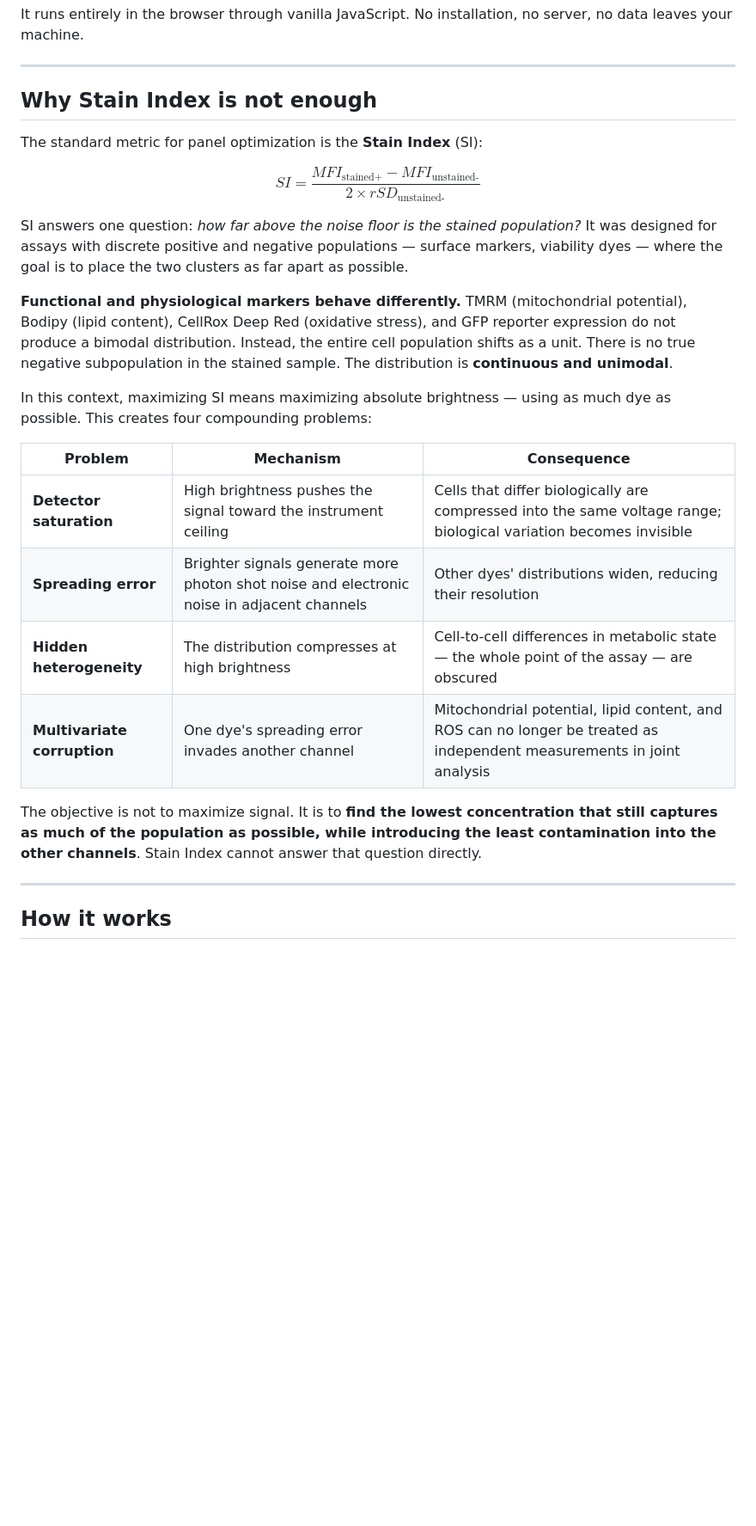
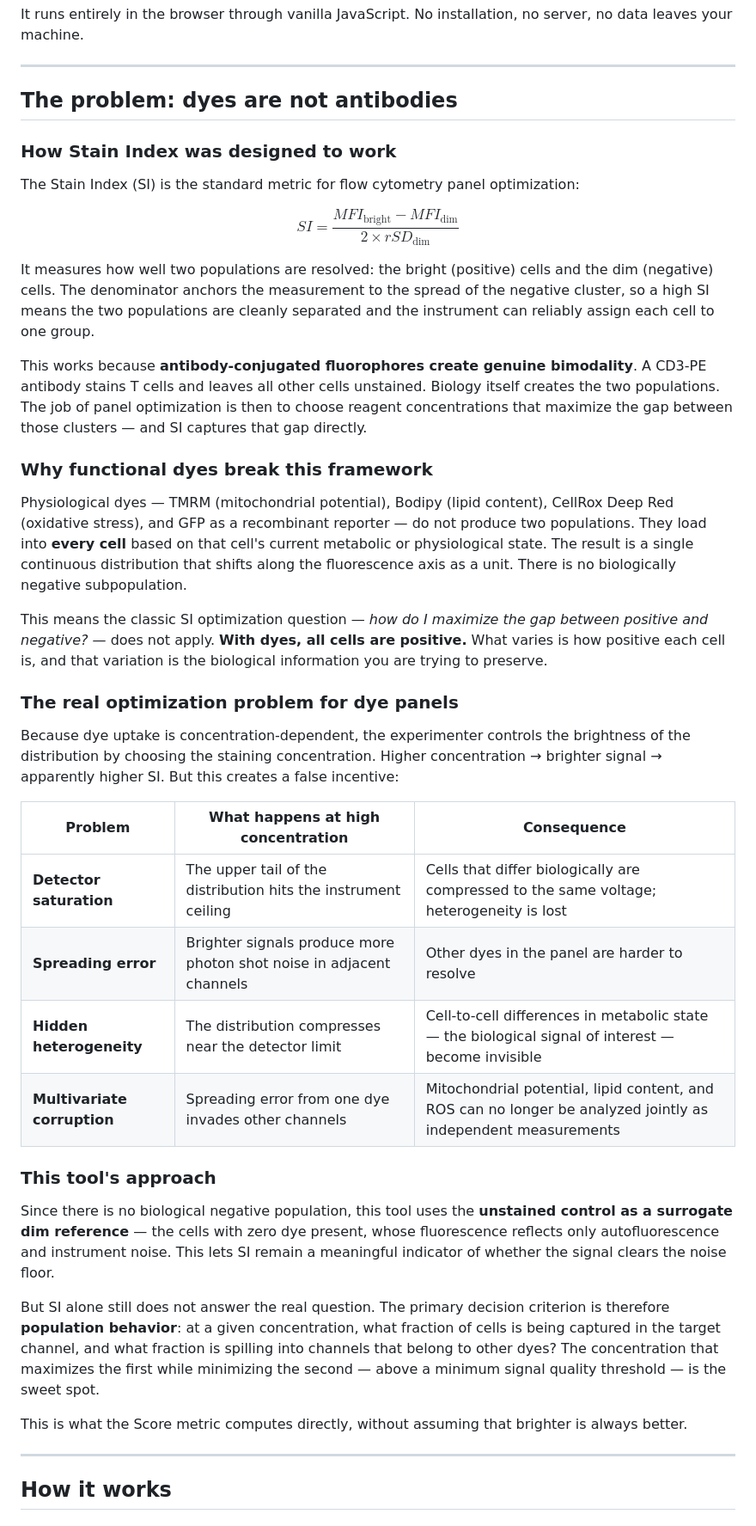
Before and after one commit to ebalderasr/flowjo-sweetspot-web, a Markdown page: README.md, the part around the change. Shown at 86% size. Rendered like a GitHub page; blank space fills up the shorter version.

Commit message:
Rewrite problem statement: dyes vs antibody-fluorophore conjugates
The previous text was imprecise about why SI is insufficient. The core issue
is not just that distributions are unimodal — it is that functional dyes have
no biologically negative population at all, which is what SI was built around.

New section explains:
- SI was designed for antibody panels where biology creates true bimodality
- Functional dyes load into every cell; all cells are positive by definition
- Higher concentration produces higher SI but does not mean a better result
- The tool uses unstained as a surrogate dim reference (adapted SI) and then
  uses population frequencies as the primary decision criterion

Co-Authored-By: Claude Sonnet 4.6 <noreply@anthropic.com>

```diff
--- a/README.md
+++ b/README.md
@@ -27,26 +27,42 @@ It runs entirely in the browser through vanilla JavaScript. No installation, no
 
 ---
 
-## Why Stain Index is not enough
+## The problem: dyes are not antibodies
 
-The standard metric for panel optimization is the **Stain Index** (SI):
+### How Stain Index was designed to work
 
-$$SI = \frac{MFI_{\text{stained+}} - MFI_{\text{unstained-}}}{2 \times rSD_{\text{unstained-}}}$$
+The Stain Index (SI) is the standard metric for flow cytometry panel optimization:
 
-SI answers one question: *how far above the noise floor is the stained population?* It was designed for assays with discrete positive and negative populations — surface markers, viability dyes — where the goal is to place the two clusters as far apart as possible.
+$$SI = \frac{MFI_{\text{bright}} - MFI_{\text{dim}}}{2 \times rSD_{\text{dim}}}$$
 
-**Functional and physiological markers behave differently.** TMRM (mitochondrial potential), Bodipy (lipid content), CellRox Deep Red (oxidative stress), and GFP reporter expression do not produce a bimodal distribution. Instead, the entire cell population shifts as a unit. There is no true negative subpopulation in the stained sample. The distribution is **continuous and unimodal**.
+It measures how well two populations are resolved: the bright (positive) cells and the dim (negative) cells. The denominator anchors the measurement to the spread of the negative cluster, so a high SI means the two populations are cleanly separated and the instrument can reliably assign each cell to one group.
 
-In this context, maximizing SI means maximizing absolute brightness — using as much dye as possible. This creates four compounding problems:
+This works because **antibody-conjugated fluorophores create genuine bimodality**. A CD3-PE antibody stains T cells and leaves all other cells unstained. Biology itself creates the two populations. The job of panel optimization is then to choose reagent concentrations that maximize the gap between those clusters — and SI captures that gap directly.
 
-| Problem | Mechanism | Consequence |
+### Why functional dyes break this framework
+
+Physiological dyes — TMRM (mitochondrial potential), Bodipy (lipid content), CellRox Deep Red (oxidative stress), and GFP as a recombinant reporter — do not produce two populations. They load into **every cell** based on that cell's current metabolic or physiological state. The result is a single continuous distribution that shifts along the fluorescence axis as a unit. There is no biologically negative subpopulation.
+
+This means the classic SI optimization question — *how do I maximize the gap between positive and negative?* — does not apply. **With dyes, all cells are positive.** What varies is how positive each cell is, and that variation is the biological information you are trying to preserve.
+
+### The real optimization problem for dye panels
+
+Because dye uptake is concentration-dependent, the experimenter controls the brightness of the distribution by choosing the staining concentration. Higher concentration → brighter signal → apparently higher SI. But this creates a false incentive:
+
+| Problem | What happens at high concentration | Consequence |
 |---|---|---|
-| **Detector saturation** | High brightness pushes the signal toward the instrument ceiling | Cells that differ biologically are compressed into the same voltage range; biological variation becomes invisible |
-| **Spreading error** | Brighter signals generate more photon shot noise and electronic noise in adjacent channels | Other dyes' distributions widen, reducing their resolution |
-| **Hidden heterogeneity** | The distribution compresses at high brightness | Cell-to-cell differences in metabolic state — the whole point of the assay — are obscured |
-| **Multivariate corruption** | One dye's spreading error invades another channel | Mitochondrial potential, lipid content, and ROS can no longer be treated as independent measurements in joint analysis |
+| **Detector saturation** | The upper tail of the distribution hits the instrument ceiling | Cells that differ biologically are compressed to the same voltage; heterogeneity is lost |
+| **Spreading error** | Brighter signals produce more photon shot noise in adjacent channels | Other dyes in the panel are harder to resolve |
+| **Hidden heterogeneity** | The distribution compresses near the detector limit | Cell-to-cell differences in metabolic state — the biological signal of interest — become invisible |
+| **Multivariate corruption** | Spreading error from one dye invades other channels | Mitochondrial potential, lipid content, and ROS can no longer be analyzed jointly as independent measurements |
 
-The objective is not to maximize signal. It is to **find the lowest concentration that still captures as much of the population as possible, while introducing the least contamination into the other channels**. Stain Index cannot answer that question directly.
+### This tool's approach
+
+Since there is no biological negative population, this tool uses the **unstained control as a surrogate dim reference** — the cells with zero dye present, whose fluorescence reflects only autofluorescence and instrument noise. This lets SI remain a meaningful indicator of whether the signal clears the noise floor.
+
+But SI alone still does not answer the real question. The primary decision criterion is therefore **population behavior**: at a given concentration, what fraction of cells is being captured in the target channel, and what fraction is spilling into channels that belong to other dyes? The concentration that maximizes the first while minimizing the second — above a minimum signal quality threshold — is the sweet spot.
+
+This is what the Score metric computes directly, without assuming that brighter is always better.
 
 ---
 
```
